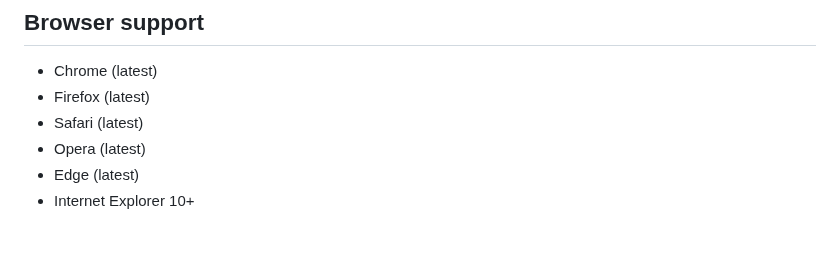
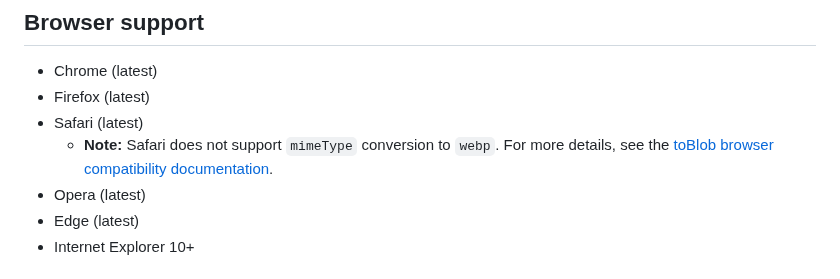
Before and after one commit to fengyuanchen/compressorjs, a Markdown page: README.md, the part around the change. GitHub-like rendering; blank space fills up the shorter version.

Commit message:
chore: add Safari incompatibility with webp conversion in README browser support section

```diff
--- a/README.md
+++ b/README.md
@@ -343,6 +343,7 @@ If you have to use another compressor with the same namespace, just call the `Co
 - Chrome (latest)
 - Firefox (latest)
 - Safari (latest)
+  - **Note:** Safari does not support `mimeType` conversion to `webp`. For more details, see the [toBlob browser compatibility documentation](https://developer.mozilla.org/en-US/docs/Web/API/HTMLCanvasElement/toBlob#browser_compatibility).
 - Opera (latest)
 - Edge (latest)
 - Internet Explorer 10+
```
